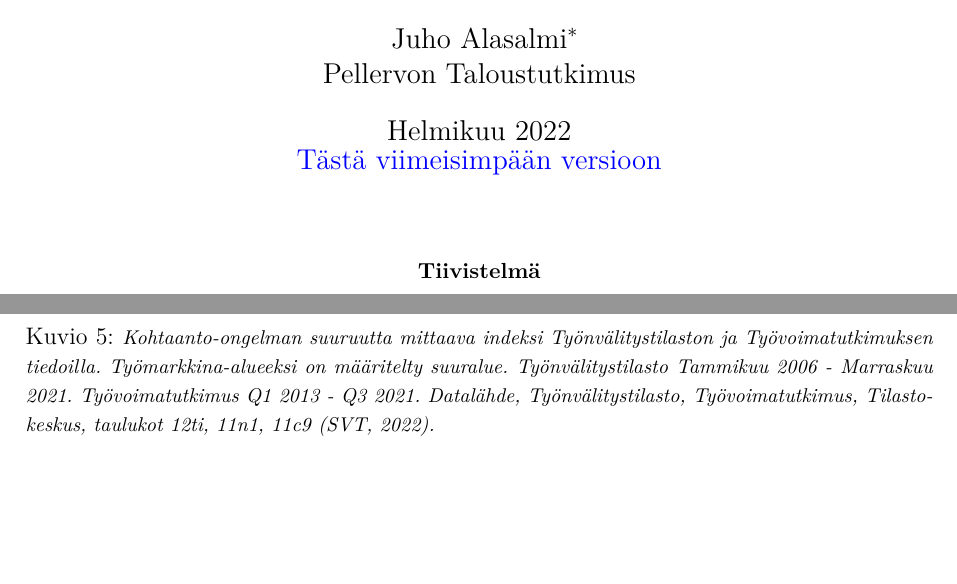
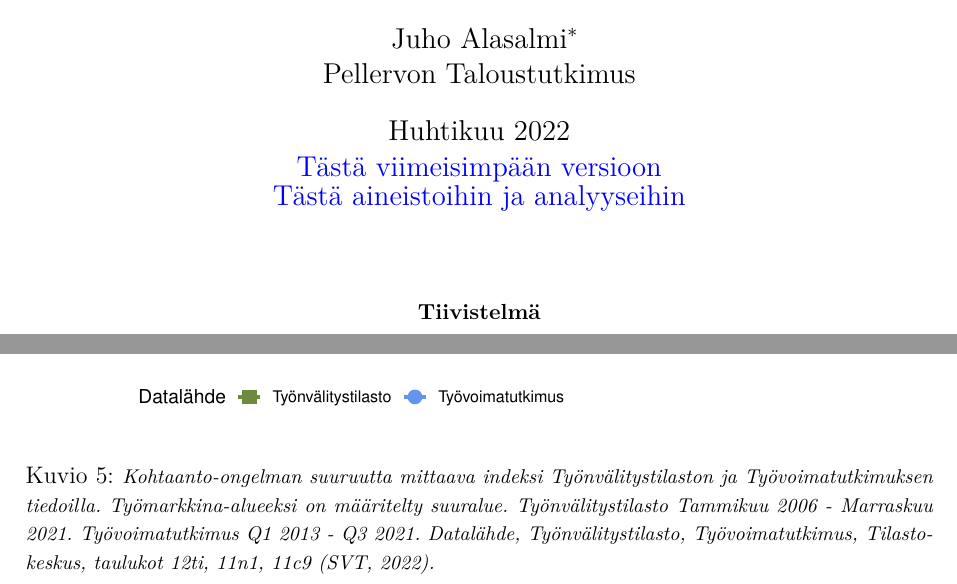
Before and after one commit to pttry/kohtaantoindeksit, a LaTeX paper (text/kohtaantoindeksit.tex): two parts of pages 1 and 11 of 15, joined at a grey line, cut so that both start at the same text, the shorter picture padded with empty space. Compiled offline with XeLaTeX; a LaTeX package or settings file that is missing is left out.

Commit message:
add links

```diff
--- a/text/kohtaantoindeksit.tex
+++ b/text/kohtaantoindeksit.tex
@@ -44,8 +44,9 @@ ver@l3backend.sty\endcsname{}
  }
 
 \title{Alueellisesta ja ammatillisesta kohtaannosta}
-\date{Helmikuu 2022 \\
-\href{https://github.com/pttry/kohtaantoindeksit/blob/main/text/kohtaantoindeksit.pdf}{\textcolor{blue}{Tästä viimeisimpään versioon}}}
+\date{Huhtikuu 2022 \\
+\href{https://github.com/pttry/kohtaantoindeksit/blob/main/text/kohtaantoindeksit.pdf}{\textcolor{blue}{Tästä viimeisimpään versioon}} \\
+\href{https://github.com/pttry/kohtaantoindeksit}{\textcolor{blue}{Tästä aineistoihin ja analyyseihin}}}
 \author{Juho Alasalmi\footnote{\href{mailto: juho.alasalmi@ptt.fi}{\textcolor{blue}{juho.alasalmi@ptt.fi}}} \\
 Pellervon Taloustutkimus }
 
```
Also changed, not shown: text/kohtaantoindeksit.pdf, 1 other file.
